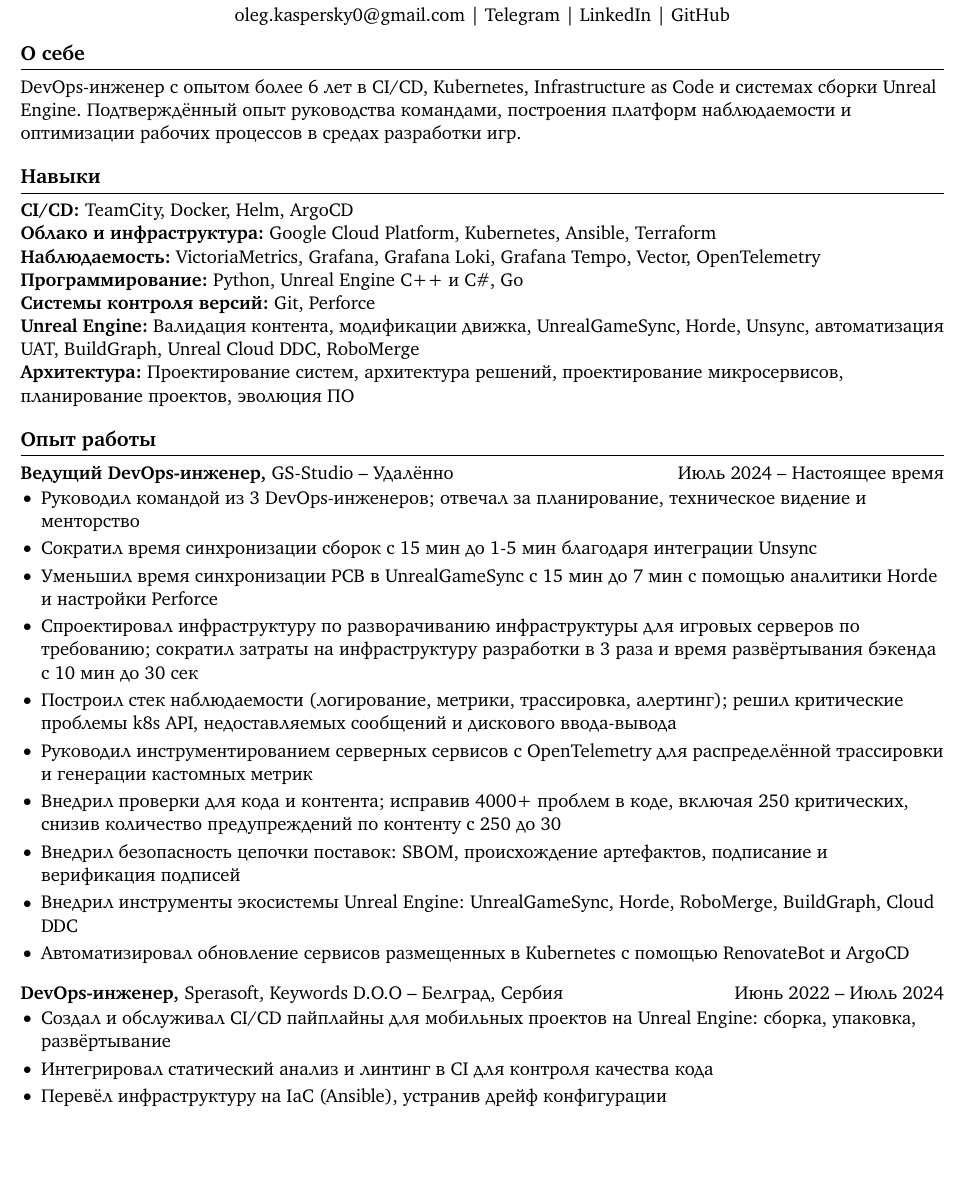
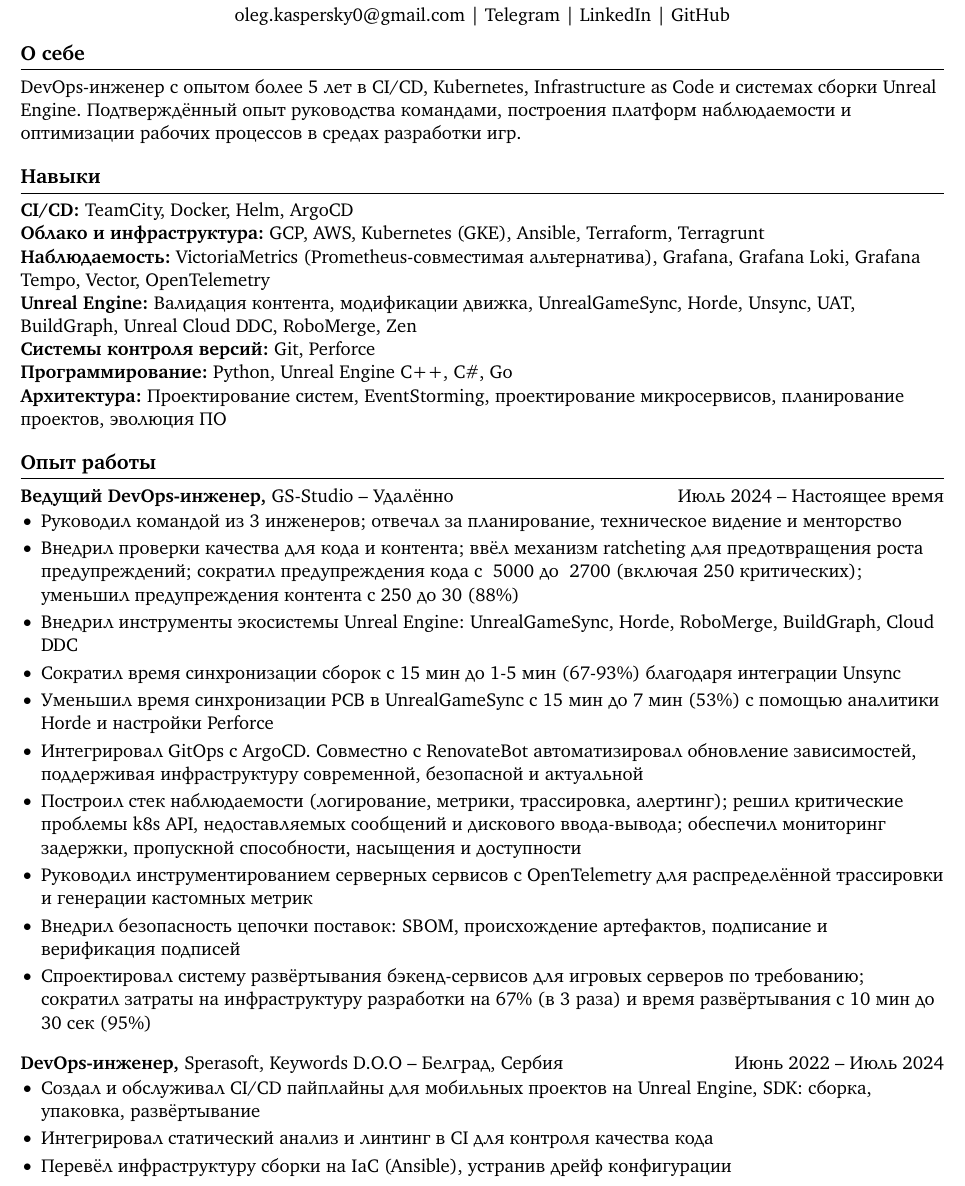
Before and after one commit to olegkaspersky/olegkaspersky, a LaTeX CV (engineering-cv-ru.tex): part of page 1 of 2, cut so that both start at the same text, the shorter picture padded with empty space. Compiled offline with pdfLaTeX.

Commit message:
Update russian CV version

```diff
--- a/engineering-cv-ru.tex
+++ b/engineering-cv-ru.tex
@@ -42,19 +42,19 @@
 
 % summary section
 \section*{О себе}
-DevOps-инженер с опытом более 6 лет в CI/CD, Kubernetes, Infrastructure as Code и системах сборки Unreal Engine. Подтверждённый опыт руководства командами, построения платформ наблюдаемости и оптимизации рабочих процессов в средах разработки игр.
+DevOps-инженер с опытом более 5 лет в CI/CD, Kubernetes, Infrastructure as Code и системах сборки Unreal Engine. Подтверждённый опыт руководства командами, построения платформ наблюдаемости и оптимизации рабочих процессов в средах разработки игр.
 
 \vspace{-6.5pt}
 
 % skills section
 \section*{Навыки}
 \textbf{CI/CD:} TeamCity, Docker, Helm, ArgoCD \\
-\textbf{Облако и инфраструктура:} Google Cloud Platform, Kubernetes, Ansible, Terraform \\
-\textbf{Наблюдаемость:} VictoriaMetrics, Grafana, Grafana Loki, Grafana Tempo, Vector, OpenTelemetry \\
-\textbf{Программирование:} Python, Unreal Engine C++ и C\#, Go \\
+\textbf{Облако и инфраструктура:} GCP, AWS, Kubernetes (GKE), Ansible, Terraform, Terragrunt \\
+\textbf{Наблюдаемость:} VictoriaMetrics (Prometheus-совместимая альтернатива), Grafana, Grafana Loki, Grafana Tempo, Vector, OpenTelemetry \\
+\textbf{Unreal Engine:} Валидация контента, модификации движка, UnrealGameSync, Horde, Unsync, UAT, BuildGraph, Unreal Cloud DDC, RoboMerge, Zen \\
 \textbf{Системы контроля версий:} Git, Perforce \\
-\textbf{Unreal Engine:} Валидация контента, модификации движка, UnrealGameSync, Horde, Unsync, автоматизация UAT, BuildGraph, Unreal Cloud DDC, RoboMerge \\
-\textbf{Архитектура:} Проектирование систем, архитектура решений, проектирование микросервисов, планирование проектов, эволюция ПО
+\textbf{Программирование:} Python, Unreal Engine C++, C\#, Go \\
+\textbf{Архитектура:} Проектирование систем, EventStorming, проектирование микросервисов, планирование проектов, эволюция ПО
 
 \vspace{-6.5pt}
 
@@ -63,22 +63,24 @@
 \textbf{Ведущий DevOps-инженер,} GS-Studio -- Удалённо \hfill Июль 2024 -- Настоящее время \\
 \vspace{-9pt}
 \begin{itemize}
-  \item Руководил командой из 3 DevOps-инженеров; отвечал за планирование, техническое видение и менторство
-  \item Сократил время синхронизации сборок с 15 мин до 1-5 мин благодаря интеграции Unsync
-  \item Уменьшил время синхронизации PCB в UnrealGameSync с 15 мин до 7 мин с помощью аналитики Horde и настройки Perforce
-  \item Спроектировал инфраструктуру по разворачиванию инфраструктуры для игровых серверов по требованию; сократил затраты на инфраструктуру разработки в 3 раза и время развёртывания бэкенда с 10 мин до 30 сек
-  \item Построил стек наблюдаемости (логирование, метрики, трассировка, алертинг); решил критические проблемы k8s API, недоставляемых сообщений и дискового ввода-вывода
+  \item Руководил командой из 3 инженеров; отвечал за планирование, техническое видение и менторство
+  \item Внедрил проверки качества для кода и контента; ввёл механизм ratcheting для предотвращения роста предупреждений; сократил предупреждения кода с ~5000 до ~2700 (включая 250 критических); уменьшил предупреждения контента с 250 до 30 (88\%)
+  \item Внедрил инструменты экосистемы Unreal Engine: UnrealGameSync, Horde, RoboMerge, BuildGraph, Cloud DDC
+  \item Сократил время синхронизации сборок с 15 мин до 1-5 мин (67-93\%) благодаря интеграции Unsync
+  \item Уменьшил время синхронизации PCB в UnrealGameSync с 15 мин до 7 мин (53\%) с помощью аналитики Horde и настройки Perforce
+  \item Интегрировал GitOps с ArgoCD. Совместно с RenovateBot автоматизировал обновление зависимостей, поддерживая инфраструктуру современной, безопасной и актуальной
+  \item Построил стек наблюдаемости (логирование, метрики, трассировка, алертинг); решил критические проблемы k8s API, недоставляемых сообщений и дискового ввода-вывода; обеспечил мониторинг задержки, пропускной способности, насыщения и доступности
   \item Руководил инструментированием серверных сервисов с OpenTelemetry для распределённой трассировки и генерации кастомных метрик
-  \item Внедрил проверки для кода и контента; исправив 4000+ проблем в коде, включая 250 критических, снизив количество предупреждений по контенту с 250 до 30
   \item Внедрил безопасность цепочки поставок: SBOM, происхождение артефактов, подписание и верификация подписей
-  \item Внедрил инструменты экосистемы Unreal Engine: UnrealGameSync, Horde, RoboMerge, BuildGraph, Cloud DDC
-  \item Автоматизировал обновление сервисов размещенных в Kubernetes с помощью RenovateBot и ArgoCD
+  \item Спроектировал систему развёртывания бэкенд-сервисов для игровых серверов по требованию; сократил затраты на инфраструктуру разработки на 67\% (в 3 раза) и время развёртывания с 10 мин до 30 сек (95\%)
 \end{itemize}
 
 \textbf{DevOps-инженер,} Sperasoft, Keywords D.O.O -- Белград, Сербия \hfill Июнь 2022 -- Июль 2024 \\
 \vspace{-9pt}
 \begin{itemize}
-  \item Создал и обслуживал CI/CD пайплайны для мобильных проектов на Unreal Engine: сборка, упаковка, развёртывание
+  \item Создал и обслуживал CI/CD пайплайны для мобильных проектов на Unreal Engine, SDK: сборка, упаковка, развёртывание
   \item Интегрировал статический анализ и линтинг в CI для контроля качества кода
-  \item Перевёл инфраструктуру на IaC (Ansible), устранив дрейф конфигурации
-  \item Перевёл TeamCity на Configuration as Code (Kotlin DSL)
+  \item Перевёл инфраструктуру сборки на IaC (Ansible), устранив дрейф конфигурации
+  \item Перевёл конфигурации TeamCity на Configuration as Code (Kotlin DSL), устранив дрейф конфигурации
+  \item Сократил время полной синхронизации рабочего пространства Perforce с 50 мин до 12 мин путём настройки прокси Perforce (76\%)
+  \item Менторил инженеров, проводил собеседования, внедрял лучшие практики в отделе для Ansible и TeamCity кода
```
Also changed, not shown: engineering-cv-ru.tex (3 more changed lines).
